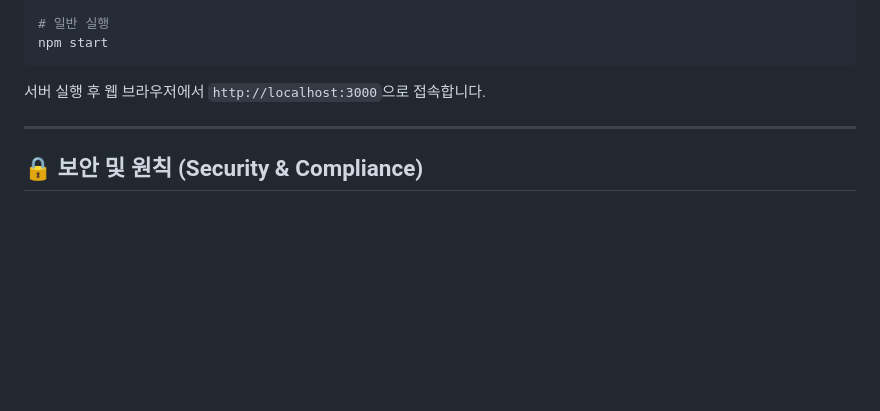
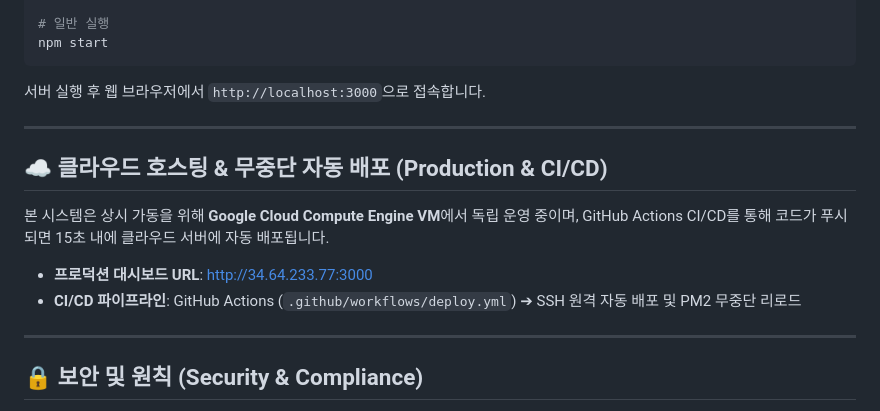
Before and after one commit to bychoi-space/onlinepoll, a Markdown page: README.md, the part around the change. Drawn GitHub-style; blank space fills up the shorter version.

Commit message:
docs: add cloud hosting and CI/CD pipeline info to README

```diff
--- a/README.md
+++ b/README.md
@@ -105,6 +105,15 @@ npm start
 
 ---
 
+## ☁️ 클라우드 호스팅 & 무중단 자동 배포 (Production & CI/CD)
+
+본 시스템은 상시 가동을 위해 **Google Cloud Compute Engine VM**에서 독립 운영 중이며, GitHub Actions CI/CD를 통해 코드가 푸시되면 15초 내에 클라우드 서버에 자동 배포됩니다.
+
+- **프로덕션 대시보드 URL**: [http://34.64.233.77:3000](http://34.64.233.77:3000)
+- **CI/CD 파이프라인**: GitHub Actions (`.github/workflows/deploy.yml`) ➔ SSH 원격 자동 배포 및 PM2 무중단 리로드
+
+---
+
 ## 🔒 보안 및 원칙 (Security & Compliance)
 - 계정 정보 및 API 키는 절대 깃 저장소에 커밋되지 않도록 `.gitignore` 및 환경변수(`.env`)로 철저히 분리되어 있습니다.
 - 실존 데이터 검증 원칙: 허위/날조된 사업자 번호나 더미 데이터를 생성하지 않으며 공인 플랫폼의 팩트 데이터만을 연동합니다.
```
